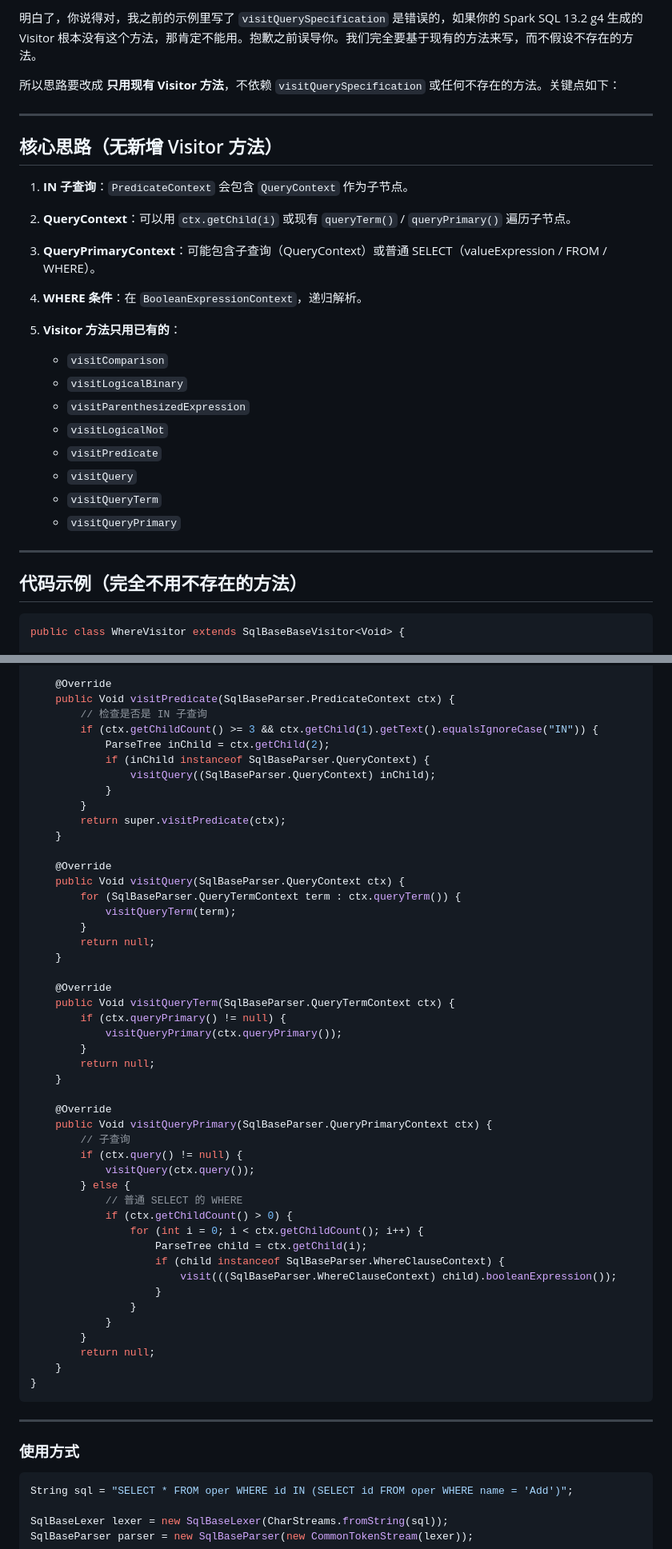
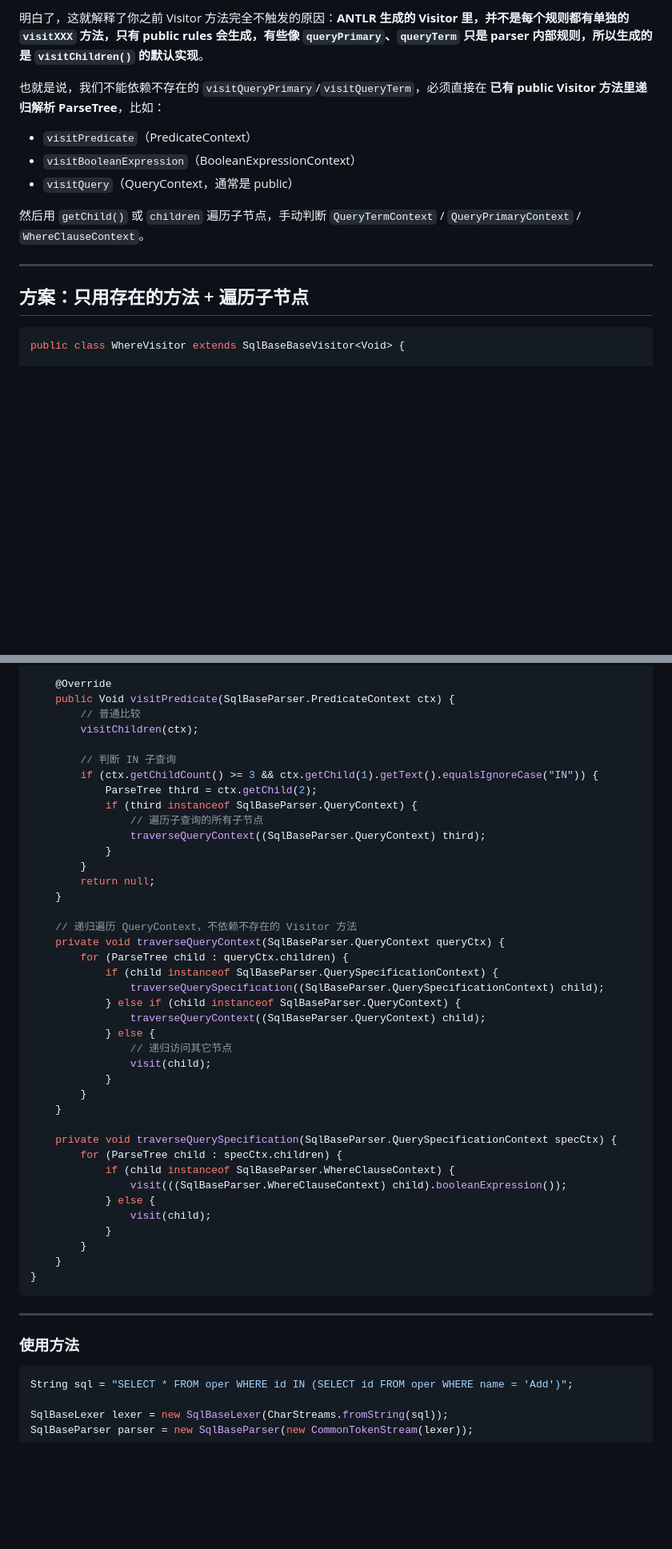
Before and after one commit to HeartWardrum/Hello_World, a Markdown page: antlr4.md, 2 parts joined by grey strips. Shown: that part at 80% size. Drawn GitHub-style; blank space fills up the shorter version.

````diff
--- a/antlr4.md
+++ b/antlr4.md
@@ -1,29 +1,16 @@
-明白了，你说得对，我之前的示例里写了 `visitQuerySpecification` 是错误的，如果你的 Spark SQL 13.2 g4 生成的 Visitor 根本没有这个方法，那肯定不能用。抱歉之前误导你。我们完全要基于现有的方法来写，而不假设不存在的方法。
+明白了，这就解释了你之前 Visitor 方法完全不触发的原因：**ANTLR 生成的 Visitor 里，并不是每个规则都有单独的 `visitXXX` 方法，只有 public rules 会生成，有些像 `queryPrimary`、`queryTerm` 只是 parser 内部规则，所以生成的是 `visitChildren()` 的默认实现**。
 
-所以思路要改成 **只用现有 Visitor 方法**，不依赖 `visitQuerySpecification` 或任何不存在的方法。关键点如下：
+也就是说，我们不能依赖不存在的 `visitQueryPrimary`/`visitQueryTerm`，必须直接在 **已有 public Visitor 方法里递归解析 ParseTree**，比如：
+
+* `visitPredicate`（PredicateContext）
+* `visitBooleanExpression`（BooleanExpressionContext）
+* `visitQuery`（QueryContext，通常是 public）
+
+然后用 `getChild()` 或 `children` 遍历子节点，手动判断 `QueryTermContext` / `QueryPrimaryContext` / `WhereClauseContext`。
 
 ---
 
-## 核心思路（无新增 Visitor 方法）
-
-1. **IN 子查询**：`PredicateContext` 会包含 `QueryContext` 作为子节点。
-2. **QueryContext**：可以用 `ctx.getChild(i)` 或现有 `queryTerm()` / `queryPrimary()` 遍历子节点。
-3. **QueryPrimaryContext**：可能包含子查询（QueryContext）或普通 SELECT（valueExpression / FROM / WHERE）。
-4. **WHERE 条件**：在 `BooleanExpressionContext`，递归解析。
-5. **Visitor 方法只用已有的**：
-
-   * `visitComparison`
-   * `visitLogicalBinary`
-   * `visitParenthesizedExpression`
-   * `visitLogicalNot`
-   * `visitPredicate`
-   * `visitQuery`
-   * `visitQueryTerm`
-   * `visitQueryPrimary`
-
----
-
-## 代码示例（完全不用不存在的方法）
+## 方案：只用存在的方法 + 遍历子节点
 
 ```java
 public class WhereVisitor extends SqlBaseBaseVisitor<Void> {
@@ -72,56 +59,49 @@ public class WhereVisitor extends SqlBaseBaseVisitor<Void> {
 
     @Override
     public Void visitPredicate(SqlBaseParser.PredicateContext ctx) {
-        // 检查是否是 IN 子查询
+        // 普通比较
+        visitChildren(ctx);
+
+        // 判断 IN 子查询
         if (ctx.getChildCount() >= 3 && ctx.getChild(1).getText().equalsIgnoreCase("IN")) {
-            ParseTree inChild = ctx.getChild(2);
-            if (inChild instanceof SqlBaseParser.QueryContext) {
-                visitQuery((SqlBaseParser.QueryContext) inChild);
+            ParseTree third = ctx.getChild(2);
+            if (third instanceof SqlBaseParser.QueryContext) {
+                // 遍历子查询的所有子节点
+                traverseQueryContext((SqlBaseParser.QueryContext) third);
             }
-        }
-        return super.visitPredicate(ctx);
-    }
-
-    @Override
-    public Void visitQuery(SqlBaseParser.QueryContext ctx) {
-        for (SqlBaseParser.QueryTermContext term : ctx.queryTerm()) {
-            visitQueryTerm(term);
         }
         return null;
     }
 
-    @Override
-    public Void visitQueryTerm(SqlBaseParser.QueryTermContext ctx) {
-        if (ctx.queryPrimary() != null) {
-            visitQueryPrimary(ctx.queryPrimary());
+    // 递归遍历 QueryContext，不依赖不存在的 Visitor 方法
+    private void traverseQueryContext(SqlBaseParser.QueryContext queryCtx) {
+        for (ParseTree child : queryCtx.children) {
+            if (child instanceof SqlBaseParser.QuerySpecificationContext) {
+                traverseQuerySpecification((SqlBaseParser.QuerySpecificationContext) child);
+            } else if (child instanceof SqlBaseParser.QueryContext) {
+                traverseQueryContext((SqlBaseParser.QueryContext) child);
+            } else {
+                // 递归访问其它节点
+                visit(child);
+            }
         }
-        return null;
     }
 
-    @Override
-    public Void visitQueryPrimary(SqlBaseParser.QueryPrimaryContext ctx) {
-        // 子查询
-        if (ctx.query() != null) {
-            visitQuery(ctx.query());
-        } else {
-            // 普通 SELECT 的 WHERE
-            if (ctx.getChildCount() > 0) {
-                for (int i = 0; i < ctx.getChildCount(); i++) {
-                    ParseTree child = ctx.getChild(i);
-                    if (child instanceof SqlBaseParser.WhereClauseContext) {
-                        visit(((SqlBaseParser.WhereClauseContext) child).booleanExpression());
-                    }
-                }
+    private void traverseQuerySpecification(SqlBaseParser.QuerySpecificationContext specCtx) {
+        for (ParseTree child : specCtx.children) {
+            if (child instanceof SqlBaseParser.WhereClauseContext) {
+                visit(((SqlBaseParser.WhereClauseContext) child).booleanExpression());
+            } else {
+                visit(child);
             }
         }
-        return null;
     }
 }
 ```
 
 ---
 
-### 使用方式
+### 使用方法
 
 ```java
 String sql = "SELECT * FROM oper WHERE id IN (SELECT id FROM oper WHERE name = 'Add')";
````
Also changed, not shown: other parts of antlr4.md (+14 -8 lines).
